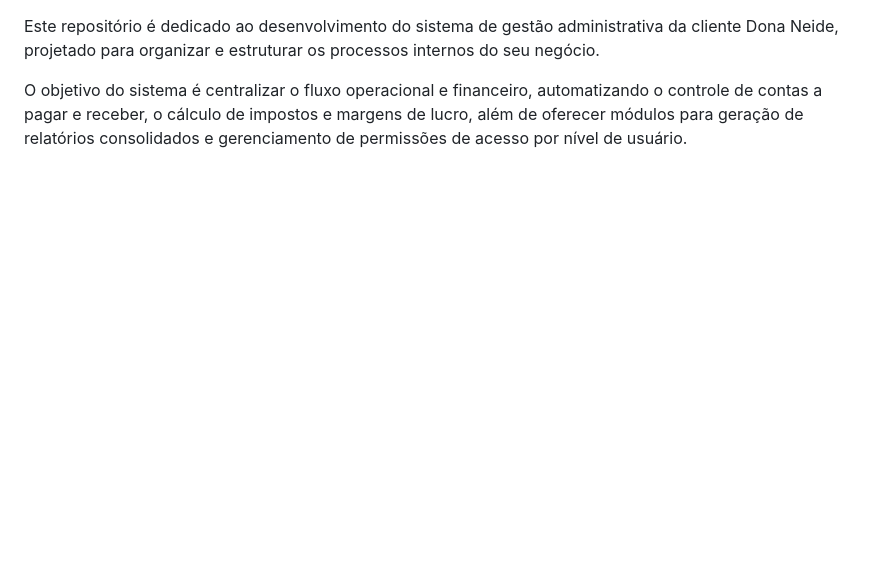
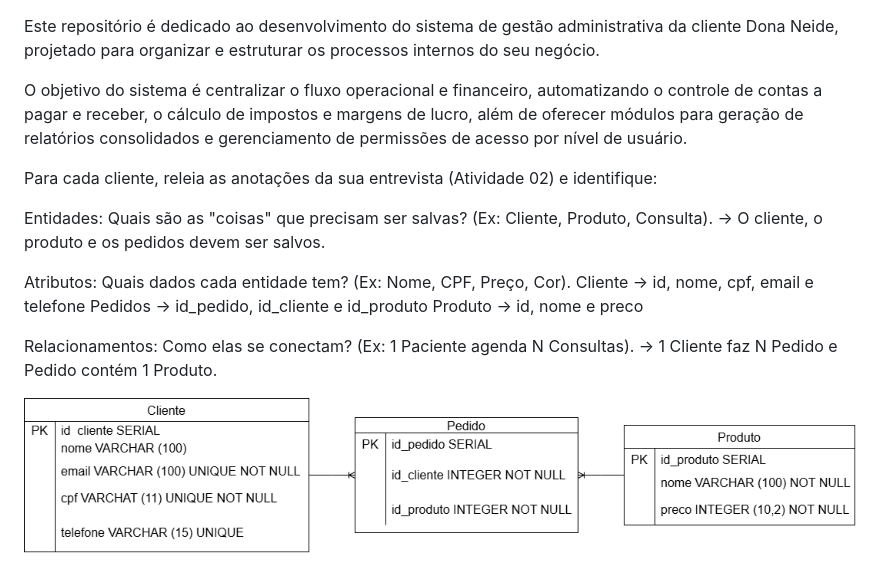
Before and after one commit to Thi-ss/bolos-da-neide-app, a Markdown page: README.md, the part around the change. GitHub-like rendering; pictures changed too: der-neide/der - neide.drawio.png (added); blank space fills up the shorter version.

Commit message:
feat: criação do mer e der da Neide

```diff
--- a/README.md
+++ b/README.md
@@ -1,3 +1,19 @@
 Este repositório é dedicado ao desenvolvimento do sistema de gestão administrativa da cliente Dona Neide, projetado para organizar e estruturar os processos internos do seu negócio.
 
 O objetivo do sistema é centralizar o fluxo operacional e financeiro, automatizando o controle de contas a pagar e receber, o cálculo de impostos e margens de lucro, além de oferecer módulos para geração de relatórios consolidados e gerenciamento de permissões de acesso por nível de usuário.
+
+
+Para cada cliente, releia as anotações da sua entrevista (Atividade 02) e identifique:
+
+Entidades: Quais são as "coisas" que precisam ser salvas? (Ex: Cliente, Produto, Consulta).
+-> O cliente, o produto e os pedidos devem ser salvos.
+
+Atributos: Quais dados cada entidade tem? (Ex: Nome, CPF, Preço, Cor).
+Cliente -> id, nome, cpf, email e telefone
+Pedidos -> id_pedido, id_cliente e id_produto
+Produto -> id, nome e preco
+
+Relacionamentos: Como elas se conectam? (Ex: 1 Paciente agenda N Consultas).
+-> 1 Cliente faz N Pedido e Pedido contém 1 Produto.
+
+![Diagrama DER](./der-neide/der%20-%20neide.drawio.png)
```
